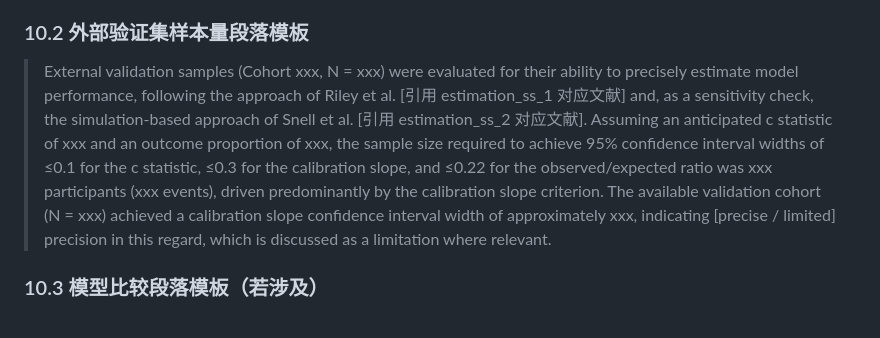
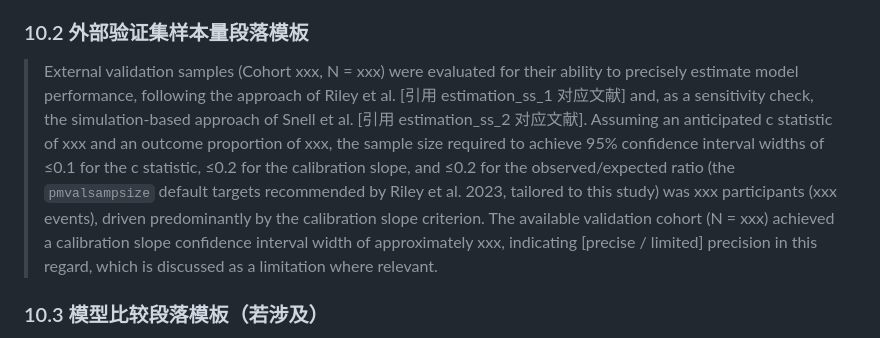
Before and after one commit to csyfjiang/Sample-Size-Estimation-Tutorial, a Markdown page: sample_size_tutorial.md, the part around the change. Drawn GitHub-style.

Commit message:
Tutorial: correct external-validation CI-width targets to pmvalsampsize defaults (slope 0.2, O/E 0.2)

```diff
--- a/sample_size_tutorial.md
+++ b/sample_size_tutorial.md
@@ -422,7 +422,7 @@ $$\frac{v(\theta_1,\theta_2,\rho,\gamma)\left(z_{1-\alpha/2}+z_{1-\beta,target}\
 
 ### 10.2 外部验证集样本量段落模板
 
-> External validation samples (Cohort xxx, N = xxx) were evaluated for their ability to precisely estimate model performance, following the approach of Riley et al. [引用 estimation_ss_1 对应文献] and, as a sensitivity check, the simulation-based approach of Snell et al. [引用 estimation_ss_2 对应文献]. Assuming an anticipated c statistic of xxx and an outcome proportion of xxx, the sample size required to achieve 95% confidence interval widths of ≤0.1 for the c statistic, ≤0.3 for the calibration slope, and ≤0.22 for the observed/expected ratio was xxx participants (xxx events), driven predominantly by the calibration slope criterion. The available validation cohort (N = xxx) achieved a calibration slope confidence interval width of approximately xxx, indicating [precise / limited] precision in this regard, which is discussed as a limitation where relevant.
+> External validation samples (Cohort xxx, N = xxx) were evaluated for their ability to precisely estimate model performance, following the approach of Riley et al. [引用 estimation_ss_1 对应文献] and, as a sensitivity check, the simulation-based approach of Snell et al. [引用 estimation_ss_2 对应文献]. Assuming an anticipated c statistic of xxx and an outcome proportion of xxx, the sample size required to achieve 95% confidence interval widths of ≤0.1 for the c statistic, ≤0.2 for the calibration slope, and ≤0.2 for the observed/expected ratio (the `pmvalsampsize` default targets recommended by Riley et al. 2023, tailored to this study) was xxx participants (xxx events), driven predominantly by the calibration slope criterion. The available validation cohort (N = xxx) achieved a calibration slope confidence interval width of approximately xxx, indicating [precise / limited] precision in this regard, which is discussed as a limitation where relevant.
 
 ### 10.3 模型比较段落模板（若涉及）
 
```
